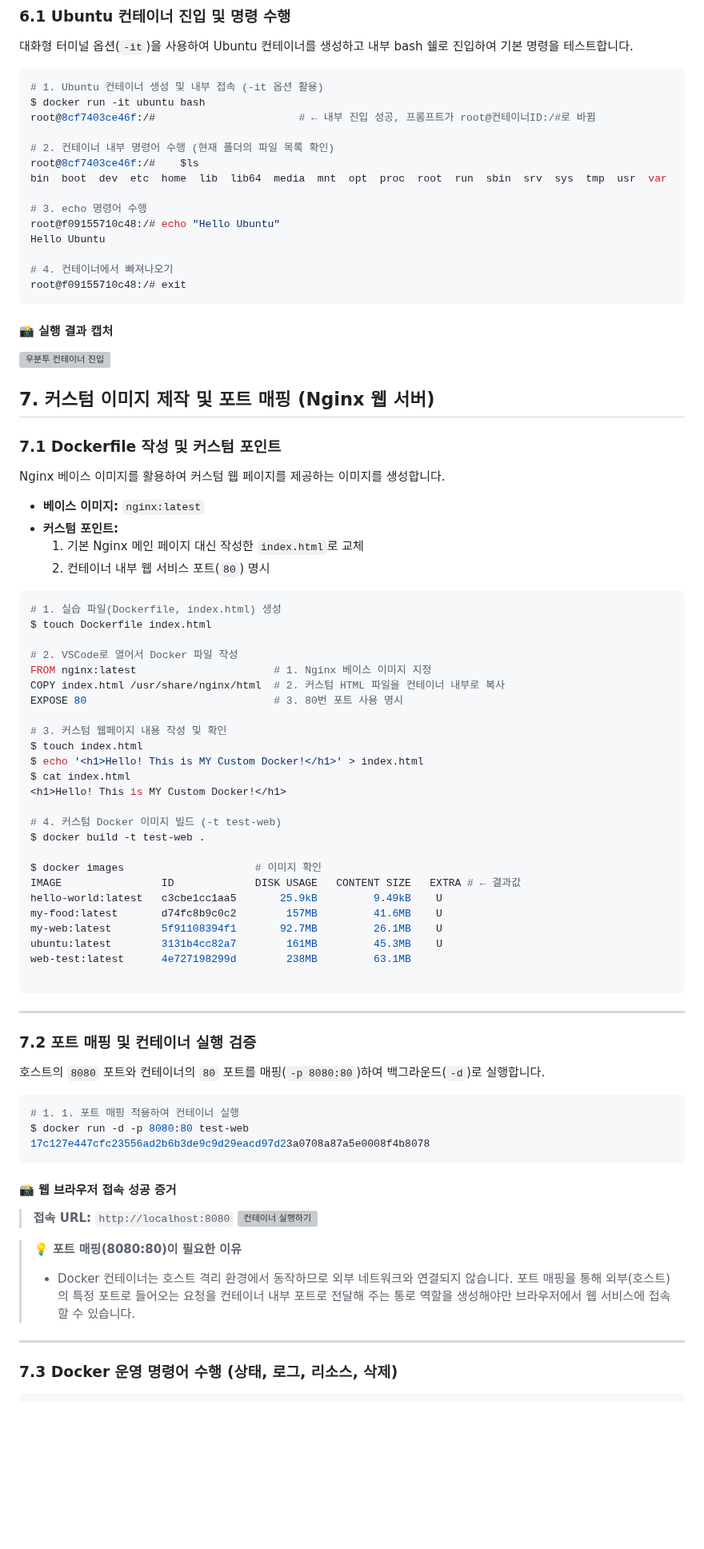
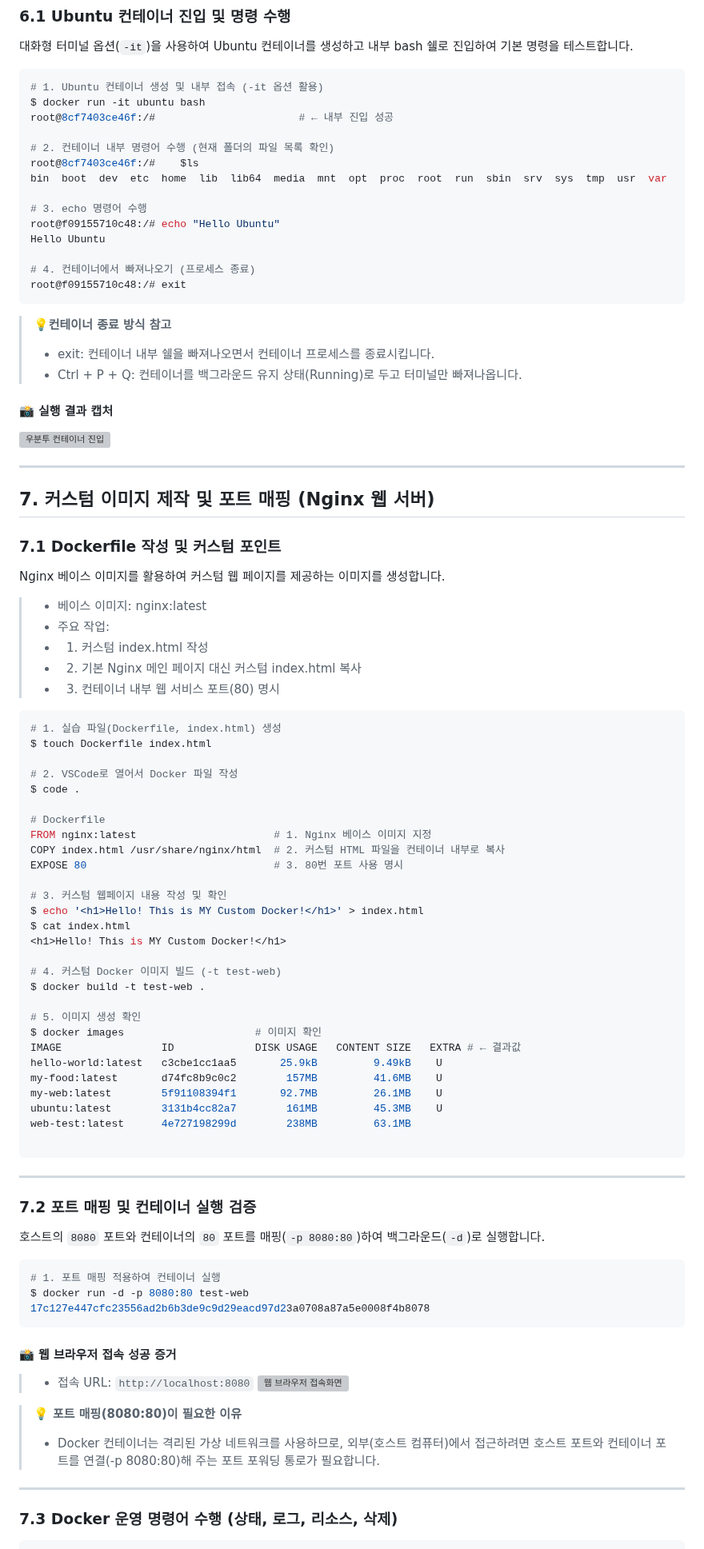
Before and after one commit to roe-e/ro-codyssey, a Markdown page: README.md, the part around one of its changes. Shown at 80% size. Rendered like a GitHub page; blank space fills up the shorter version; grey boxes are pictures that could not be loaded.

````diff
--- a/README.md
+++ b/README.md
@@ -209,7 +209,7 @@ drwxrwxrwx  2 ****** ****** 4096 Aug  2 08:06 test_dir
 ```bash
 # 1. Ubuntu 컨테이너 생성 및 내부 접속 (-it 옵션 활용)
 $ docker run -it ubuntu bash
-root@8cf7403ce46f:/#                       # ← 내부 진입 성공, 프롬프트가 root@컨테이너ID:/#로 바뀜
+root@8cf7403ce46f:/#                       # ← 내부 진입 성공
 
 # 2. 컨테이너 내부 명령어 수행 (현재 폴더의 파일 목록 확인)
 root@8cf7403ce46f:/#    $ls
@@ -219,32 +219,41 @@ bin  boot  dev  etc  home  lib  lib64  media  mnt  opt  proc  root  run  sbin  s
 root@f09155710c48:/# echo "Hello Ubuntu"
 Hello Ubuntu
 
-# 4. 컨테이너에서 빠져나오기
+# 4. 컨테이너에서 빠져나오기 (프로세스 종료)
 root@f09155710c48:/# exit
 ```
+
+> **💡컨테이너 종료 방식 참고**
+> * exit: 컨테이너 내부 쉘을 빠져나오면서 컨테이너 프로세스를 종료시킵니다.
+> * Ctrl + P + Q: 컨테이너를 백그라운드 유지 상태(Running)로 두고 터미널만 빠져나옵니다.
 
 #### 📸 실행 결과 캡처
 ![우분투 컨테이너 진입](https://github.com/user-attachments/assets/200a9c98-ca72-4316-9784-9e0d1a749705)
 
+---
+
 ## 7. 커스텀 이미지 제작 및 포트 매핑 (Nginx 웹 서버)
 ### 7.1 Dockerfile 작성 및 커스텀 포인트
 Nginx 베이스 이미지를 활용하여 커스텀 웹 페이지를 제공하는 이미지를 생성합니다.
-* **베이스 이미지:** `nginx:latest`
-* **커스텀 포인트:**
-  1. 기본 Nginx 메인 페이지 대신 작성한 `index.html`로 교체
-  2. 컨테이너 내부 웹 서비스 포트(`80`) 명시
+> * 베이스 이미지: nginx:latest
+> * 주요 작업:
+> * 1. 커스텀 index.html 작성
+> * 2. 기본 Nginx 메인 페이지 대신 커스텀 index.html 복사
+> * 3. 컨테이너 내부 웹 서비스 포트(80) 명시
 
 ```bash
 # 1. 실습 파일(Dockerfile, index.html) 생성
 $ touch Dockerfile index.html
 
 # 2. VSCode로 열어서 Docker 파일 작성
+$ code .
+
+# Dockerfile
 FROM nginx:latest                      # 1. Nginx 베이스 이미지 지정
 COPY index.html /usr/share/nginx/html  # 2. 커스텀 HTML 파일을 컨테이너 내부로 복사
 EXPOSE 80                              # 3. 80번 포트 사용 명시
 
 # 3. 커스텀 웹페이지 내용 작성 및 확인
-$ touch index.html
 $ echo '<h1>Hello! This is MY Custom Docker!</h1>' > index.html
 $ cat index.html
 <h1>Hello! This is MY Custom Docker!</h1>
@@ -252,6 +261,7 @@ $ cat index.html
 # 4. 커스텀 Docker 이미지 빌드 (-t test-web)
 $ docker build -t test-web .
 
+# 5. 이미지 생성 확인
 $ docker images                     # 이미지 확인
 IMAGE                ID             DISK USAGE   CONTENT SIZE   EXTRA # ← 결과값
 hello-world:latest   c3cbe1cc1aa5       25.9kB         9.49kB    U
@@ -268,18 +278,17 @@ web-test:latest      4e727198299d        238MB         63.1MB
 호스트의 `8080` 포트와 컨테이너의 `80` 포트를 매핑(`-p 8080:80`)하여 백그라운드(`-d`)로 실행합니다.
 
 ```bash
-# 1. 1. 포트 매핑 적용하여 컨테이너 실행
+# 1. 포트 매핑 적용하여 컨테이너 실행
 $ docker run -d -p 8080:80 test-web
 17c127e447cfc23556ad2b6b3de9c9d29eacd97d23a0708a87a5e0008f4b8078
 ```
 
 #### 📸 웹 브라우저 접속 성공 증거
-> **접속 URL:** `http://localhost:8080`
-![컨테이너 실행하기](https://github.com/user-attachments/assets/fd0506eb-9473-46c4-9a32-6928afb8a48b)
+> * 접속 URL: `http://localhost:8080`
+![웹 브라우저 접속화면](https://github.com/user-attachments/assets/fd0506eb-9473-46c4-9a32-6928afb8a48b)
 
 > **💡 포트 매핑(8080:80)이 필요한 이유**
-> * Docker 컨테이너는 호스트 격리 환경에서 동작하므로 외부 네트워크와 연결되지 않습니다.
-포트 매핑을 통해 외부(호스트)의 특정 포트로 들어오는 요청을 컨테이너 내부 포트로 전달해 주는 통로 역할을 생성해야만 브라우저에서 웹 서비스에 접속할 수 있습니다.
+> * Docker 컨테이너는 격리된 가상 네트워크를 사용하므로, 외부(호스트 컴퓨터)에서 접근하려면 호스트 포트와 컨테이너 포트를 연결(-p 8080:80)해 주는 포트 포워딩 통로가 필요합니다.
 
 ---
 
````
Also changed, not shown: other parts of README.md (+48 -47 lines).
